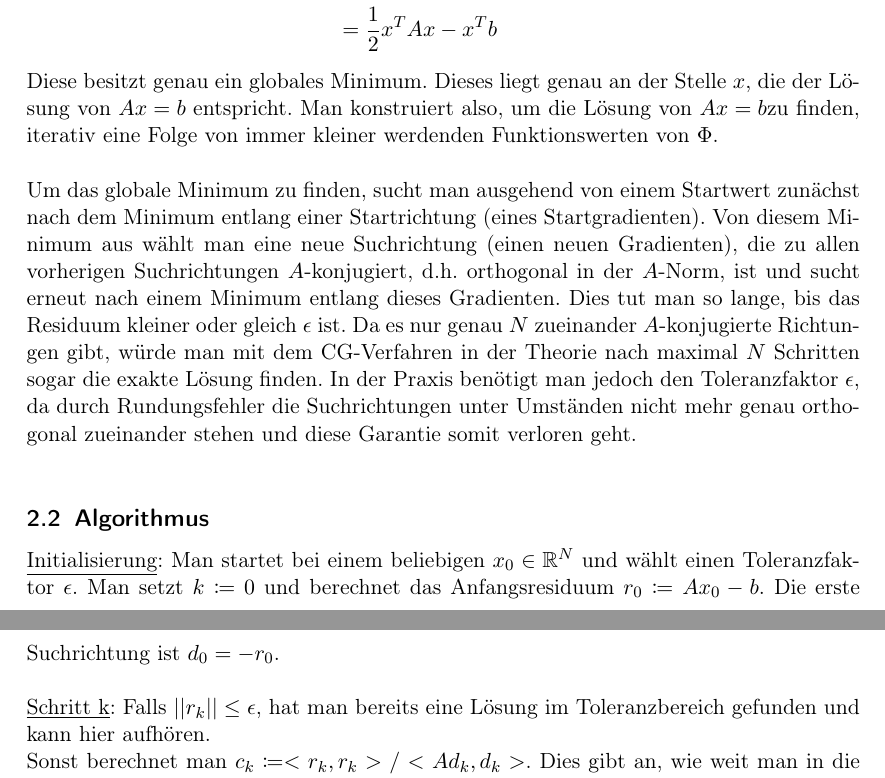
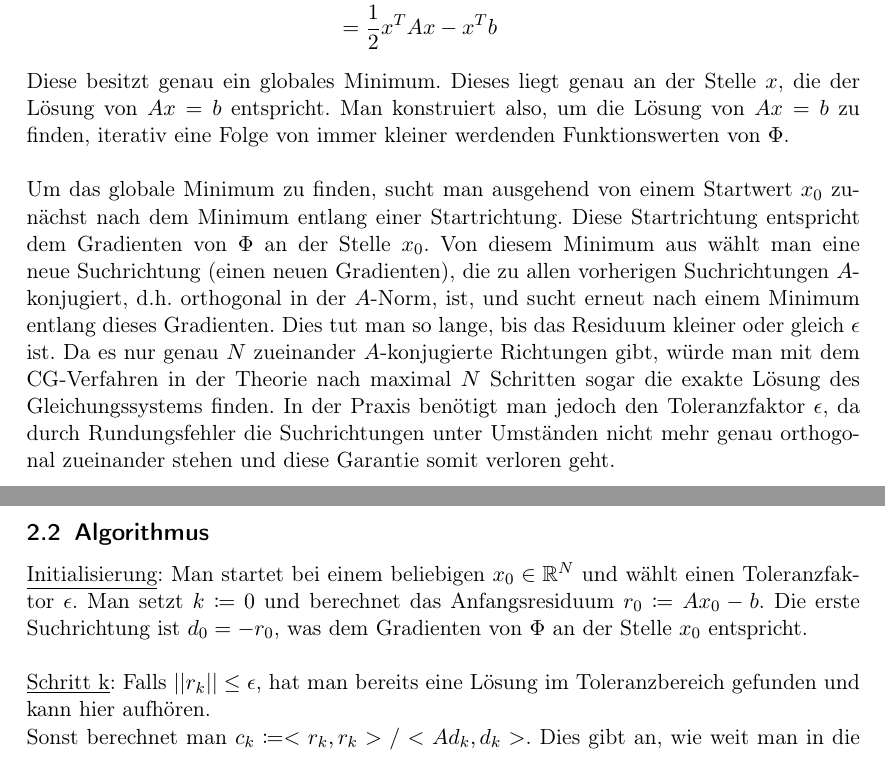
Before and after one commit to bresslem/ppi, a LaTeX document (Serie_5/serie5_bericht.tex): two parts of pages 3 and 4 of 10, joined at a grey line, cut so that both start at the same text. Compiled offline with pdfLaTeX.

Commit message:
Kleinigkeiten

```diff
--- a/Serie_5/serie5_bericht.tex
+++ b/Serie_5/serie5_bericht.tex
@@ -59,18 +59,18 @@ Dazu definiert man mit dem Standardskalarprodukt $<.,.>$ die Funktion
            &=\frac{1}{2}x^T Ax - x^T b
 \end{align*}
 
-Diese besitzt genau ein globales Minimum. Dieses liegt genau an der Stelle $x$, die der Lösung von $Ax=b$ entspricht. Man konstruiert also, um die Lösung von $Ax=b$zu finden, iterativ eine Folge von immer kleiner werdenden Funktionswerten von $\Phi$.\\
+Diese besitzt genau ein globales Minimum. Dieses liegt genau an der Stelle $x$, die der Lösung von $Ax=b$ entspricht. Man konstruiert also, um die Lösung von $Ax=b$ zu finden, iterativ eine Folge von immer kleiner werdenden Funktionswerten von $\Phi$.\\
 
-Um das globale Minimum zu finden, sucht man ausgehend von einem Startwert zunächst nach dem Minimum entlang einer Startrichtung (eines Startgradienten).
-Von diesem Minimum aus wählt man eine neue Suchrichtung (einen neuen Gradienten), die zu allen vorherigen Suchrichtungen $A$-konjugiert, d.h. orthogonal in der $A$-Norm, ist und sucht erneut nach einem Minimum entlang dieses Gradienten.
+Um das globale Minimum zu finden, sucht man ausgehend von einem Startwert $x_0$ zunächst nach dem Minimum entlang einer Startrichtung. Diese Startrichtung entspricht dem Gradienten von $\Phi$ an der Stelle $x_0$.
+Von diesem Minimum aus wählt man eine neue Suchrichtung (einen neuen Gradienten), die zu allen vorherigen Suchrichtungen $A$-konjugiert, d.h. orthogonal in der $A$-Norm, ist, und sucht erneut nach einem Minimum entlang dieses Gradienten.
 Dies tut man so lange, bis das Residuum kleiner oder gleich $\epsilon$ ist.
-Da es nur genau $N$ zueinander $A$-konjugierte Richtungen gibt, würde man mit dem CG-Verfahren in der Theorie nach maximal $N$ Schritten sogar die exakte Lösung finden.
+Da es nur genau $N$ zueinander $A$-konjugierte Richtungen gibt, würde man mit dem CG-Verfahren in der Theorie nach maximal $N$ Schritten sogar die exakte Lösung des Gleichungssystems finden.
 In der Praxis benötigt man jedoch den Toleranzfaktor $\epsilon$, da durch Rundungsfehler die Suchrichtungen unter Umständen nicht mehr genau orthogonal zueinander stehen und diese Garantie somit verloren geht.\\
 
 \subsection{Algorithmus}
 
 \underline{Initialisierung}: Man startet bei einem beliebigen $x_0\in\mathbb{R}^N$ und wählt einen Toleranzfaktor $\epsilon$.
-Man setzt $k\coloneqq 0$ und berechnet das Anfangsresiduum $r_0 \coloneqq Ax_0 - b$. Die erste Suchrichtung ist $d_0 = -r_0$.\\
+Man setzt $k\coloneqq 0$ und berechnet das Anfangsresiduum $r_0 \coloneqq Ax_0 - b$. Die erste Suchrichtung ist $d_0 = -r_0$, was dem Gradienten von $\Phi$ an der Stelle $x_0$ entspricht.\\
 
 \underline{Schritt k}: Falls $||r_k||\leq \epsilon$, hat man bereits eine Lösung im Toleranzbereich gefunden und kann hier aufhören.
 
```
Also changed, not shown: Serie_5/serie5_bericht.bbl (added), Serie_5/serie5_bericht.pdf, Serie_5/serie5_bericht.tex (6 more changed lines), 4 other files.
